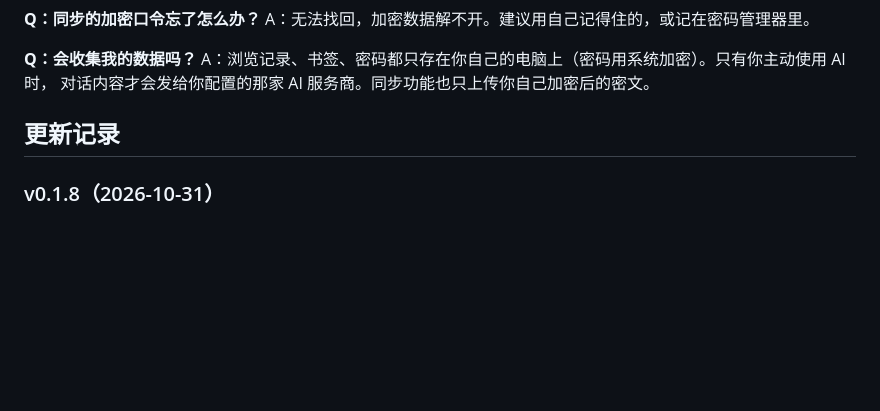
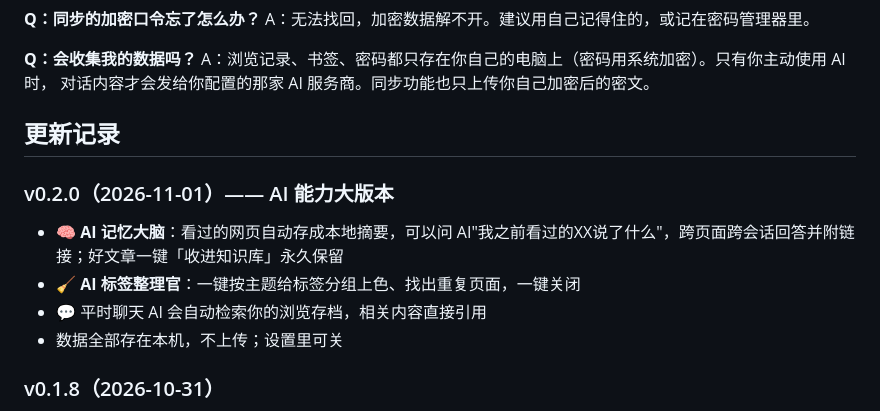
Before and after one commit to q404365631/liulanqi-update, a Markdown page: README.md, the part around the change. Drawn GitHub-style; blank space fills up the shorter version.

Commit message:
docs: v0.2.0 记忆大脑+标签整理官

```diff
--- a/README.md
+++ b/README.md
@@ -165,6 +165,12 @@ A：浏览记录、书签、密码都只存在你自己的电脑上（密码用
 
 ## 更新记录
 
+### v0.2.0（2026-11-01）—— AI 能力大版本
+- 🧠 **AI 记忆大脑**：看过的网页自动存成本地摘要，可以问 AI"我之前看过的XX说了什么"，跨页面跨会话回答并附链接；好文章一键「收进知识库」永久保留
+- 🧹 **AI 标签整理官**：一键按主题给标签分组上色、找出重复页面，一键关闭
+- 💬 平时聊天 AI 会自动检索你的浏览存档，相关内容直接引用
+- 数据全部存在本机，不上传；设置里可关
+
 ### v0.1.8（2026-10-31）
 - 🔄 会话恢复：重启后上次的标签页原样回来（设置页可切换为打开新标签页）
 - ↩️ Ctrl+Shift+T 重新打开刚关闭的标签（最近 20 个）
```
